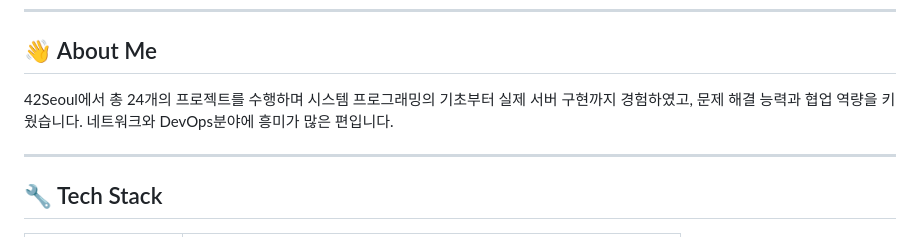
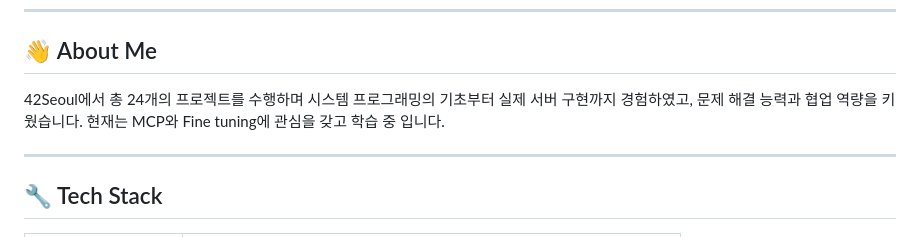
Before and after one commit to FunctionPointerXDD/FunctionPointerXDD.github.io, a Markdown page: README.md, the part around the change. Drawn GitHub-style.

Commit message:
Revise About Me section for clarity and focus
Updated personal interests in the About Me section.

```diff
--- a/README.md
+++ b/README.md
@@ -6,7 +6,7 @@
 
 ## 👋 About Me
 
- 42Seoul에서 총 24개의 프로젝트를 수행하며 시스템 프로그래밍의 기초부터 실제 서버 구현까지 경험하였고, 문제 해결 능력과 협업 역량을 키웠습니다. 네트워크와 DevOps분야에 흥미가 많은 편입니다.
+ 42Seoul에서 총 24개의 프로젝트를 수행하며 시스템 프로그래밍의 기초부터 실제 서버 구현까지 경험하였고, 문제 해결 능력과 협업 역량을 키웠습니다. 현재는 MCP와 Fine tuning에 관심을 갖고 학습 중 입니다.
 
 ---
 
```
